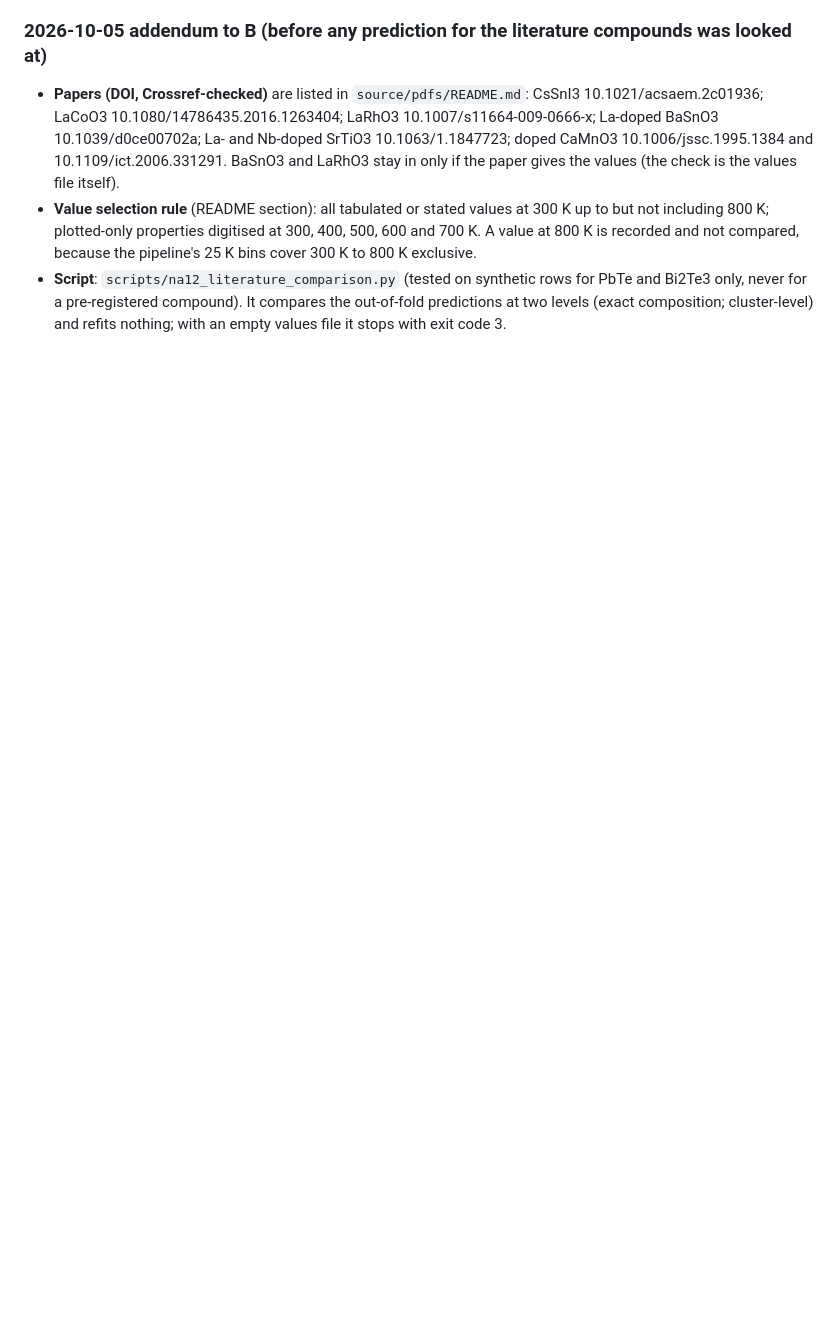
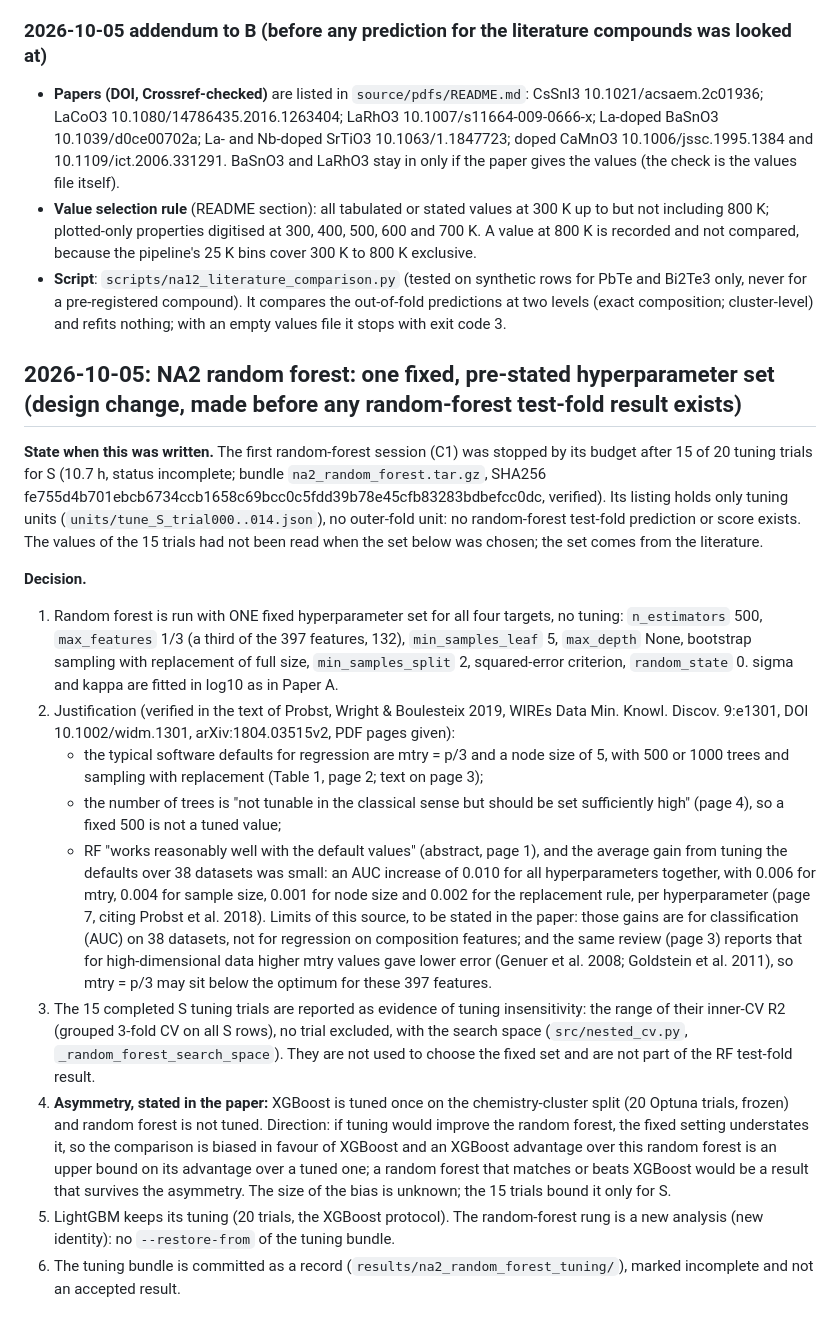
Before and after one commit to behzadgull/te-ml-pipeline, a Markdown page: thesis_paper/docs/decisions.md, the part around the change. Rendered like a GitHub page; blank space fills up the shorter version.

Commit message:
Decision: NA2 random forest with one fixed literature-based hyperparameter set (before any RF test-fold result exists)
Co-Authored-By: Claude Sonnet 5.5 <noreply@anthropic.com>

```diff
--- a/thesis_paper/docs/decisions.md
+++ b/thesis_paper/docs/decisions.md
@@ -88,3 +88,27 @@ uses only the committed sensitivity and training-cluster tables (`results/na11_s
   800 K is recorded and not compared, because the pipeline's 25 K bins cover 300 K to 800 K exclusive.
 - **Script**: `scripts/na12_literature_comparison.py` (tested on synthetic rows for PbTe and Bi2Te3 only, never for a pre-registered compound). It compares the out-of-fold predictions at two
   levels (exact composition; cluster-level) and refits nothing; with an empty values file it stops with exit code 3.
+
+## 2026-10-05: NA2 random forest: one fixed, pre-stated hyperparameter set (design change, made before any random-forest test-fold result exists)
+
+**State when this was written.** The first random-forest session (C1) was stopped by its budget after 15 of 20 tuning trials for S (10.7 h, status incomplete; bundle `na2_random_forest.tar.gz`,
+SHA256 fe755d4b701ebcb6734ccb1658c69bcc0c5fdd39b78e45cfb83283bdbefcc0dc, verified). Its listing holds only tuning units (`units/tune_S_trial000..014.json`), no outer-fold unit: no
+random-forest test-fold prediction or score exists. The values of the 15 trials had not been read when the set below was chosen; the set comes from the literature.
+
+**Decision.**
+1. Random forest is run with ONE fixed hyperparameter set for all four targets, no tuning: `n_estimators` 500, `max_features` 1/3 (a third of the 397 features, 132), `min_samples_leaf` 5,
+   `max_depth` None, bootstrap sampling with replacement of full size, `min_samples_split` 2, squared-error criterion, `random_state` 0. sigma and kappa are fitted in log10 as in Paper A.
+2. Justification (verified in the text of Probst, Wright & Boulesteix 2019, WIREs Data Min. Knowl. Discov. 9:e1301, DOI 10.1002/widm.1301, arXiv:1804.03515v2, PDF pages given):
+   - the typical software defaults for regression are mtry = p/3 and a node size of 5, with 500 or 1000 trees and sampling with replacement (Table 1, page 2; text on page 3);
+   - the number of trees is "not tunable in the classical sense but should be set sufficiently high" (page 4), so a fixed 500 is not a tuned value;
+   - RF "works reasonably well with the default values" (abstract, page 1), and the average gain from tuning the defaults over 38 datasets was small: an AUC increase of 0.010 for all hyperparameters
+     together, with 0.006 for mtry, 0.004 for sample size, 0.001 for node size and 0.002 for the replacement rule, per hyperparameter (page 7, citing Probst et al. 2018).
+   Limits of this source, to be stated in the paper: those gains are for classification (AUC) on 38 datasets, not for regression on composition features; and the same review (page 3) reports that for
+   high-dimensional data higher mtry values gave lower error (Genuer et al. 2008; Goldstein et al. 2011), so mtry = p/3 may sit below the optimum for these 397 features.
+3. The 15 completed S tuning trials are reported as evidence of tuning insensitivity: the range of their inner-CV R2 (grouped 3-fold CV on all S rows), no trial excluded, with the search space
+   (`src/nested_cv.py`, `_random_forest_search_space`). They are not used to choose the fixed set and are not part of the RF test-fold result.
+4. **Asymmetry, stated in the paper:** XGBoost is tuned once on the chemistry-cluster split (20 Optuna trials, frozen) and random forest is not tuned. Direction: if tuning would improve the random
+   forest, the fixed setting understates it, so the comparison is biased in favour of XGBoost and an XGBoost advantage over this random forest is an upper bound on its advantage over a tuned one; a random
+   forest that matches or beats XGBoost would be a result that survives the asymmetry. The size of the bias is unknown; the 15 trials bound it only for S.
+5. LightGBM keeps its tuning (20 trials, the XGBoost protocol). The random-forest rung is a new analysis (new identity): no `--restore-from` of the tuning bundle.
+6. The tuning bundle is committed as a record (`results/na2_random_forest_tuning/`), marked incomplete and not an accepted result.
```
